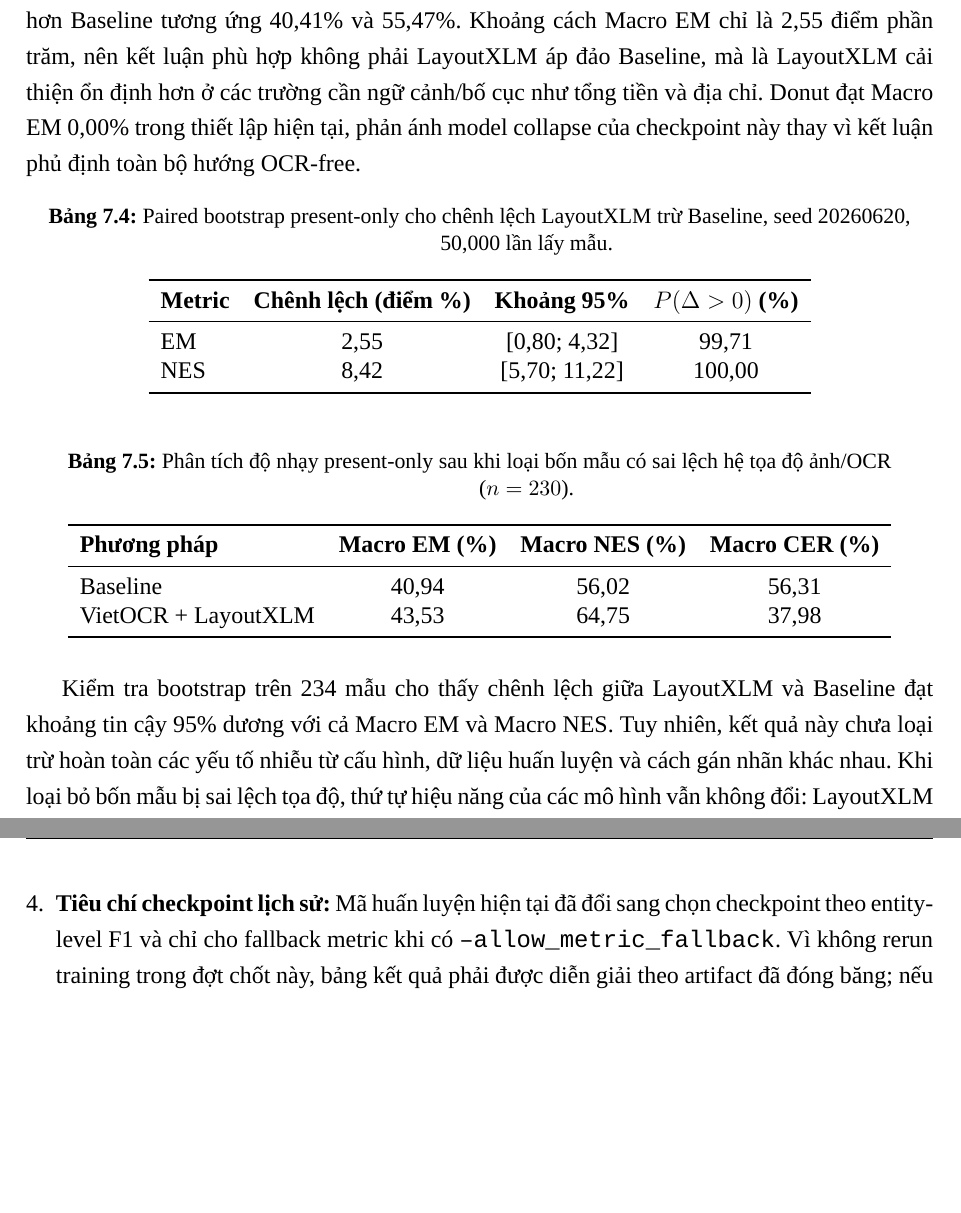
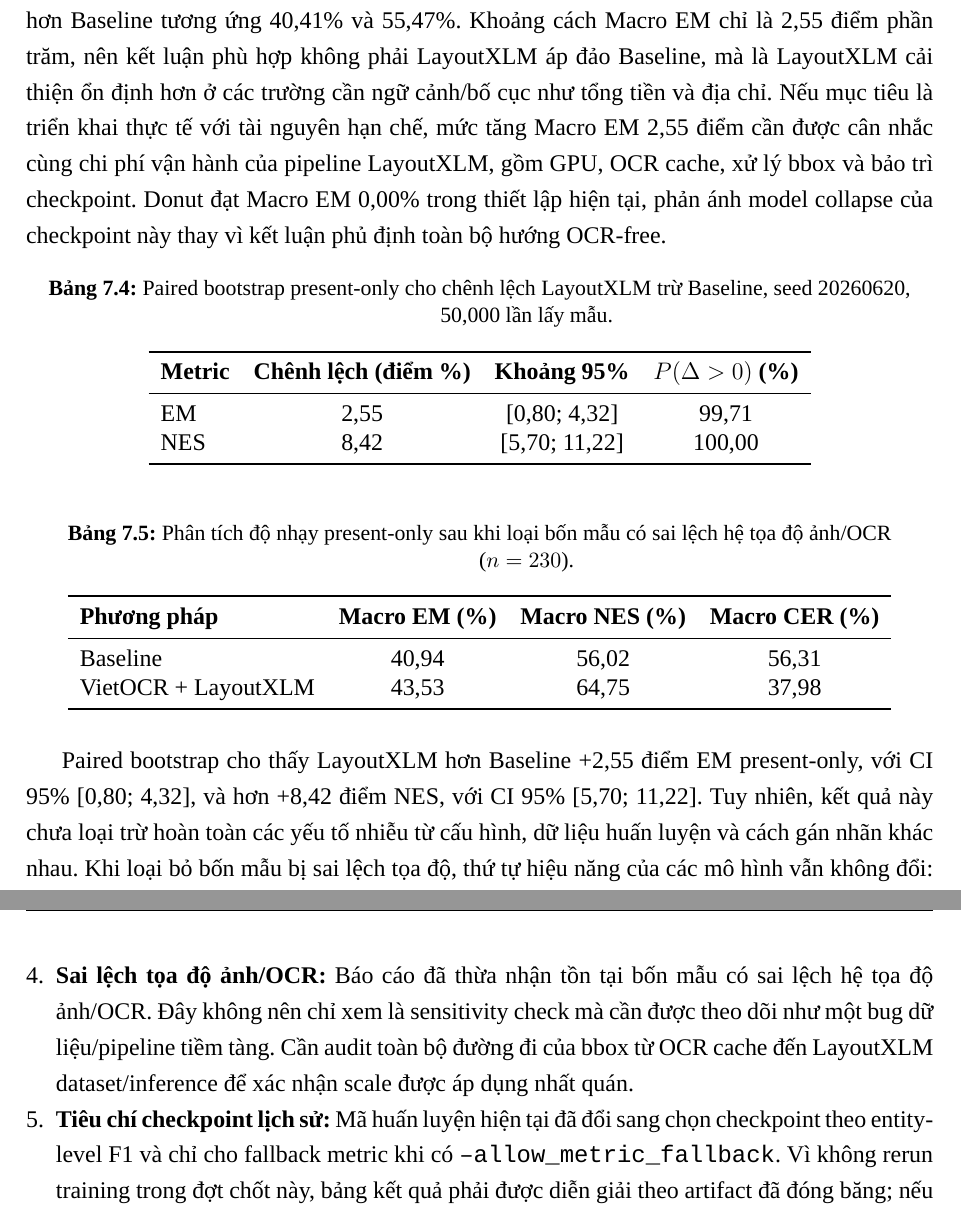
Before and after one commit to Duc-AnhTp/receipt-vn-ie, a LaTeX document (report/main.tex, which reads report/chapters/07_results.tex, report/chapters/08_conclusion.tex): two parts of pages 36 and 42 of 52, joined at a grey line, cut so that both start at the same text, the shorter picture padded with empty space. Compiled offline with XeLaTeX; a missing font is replaced by an installed copy or a similar font.

Commit message:
Update report with CI numbers, coordinate threat, and tradeoff analysis

```diff
--- a/report/chapters/07_results.tex
+++ b/report/chapters/07_results.tex
@@ -14,11 +14,11 @@ Chương này trình bày kết quả được tính lại trực tiếp từ c
 
 \Cref{tab:all-results} phản ánh hành vi của các artifact trên toàn bộ test set, bao gồm trường hợp trường thông tin không có nhãn. \Cref{tab:present-results} loại các ground-truth rỗng theo từng trường và được dùng làm cơ sở chính để đánh giá khả năng trích xuất. \Cref{tab:coverage-results} bổ sung tỷ lệ prediction khác rỗng để phân biệt chất lượng với xu hướng trả về rỗng.
 
-Trên chế độ present-only, \model{LayoutXLM} đạt Macro EM 42,96\% và Macro NES 63,89\%, cao hơn Baseline tương ứng 40,41\% và 55,47\%. Khoảng cách Macro EM chỉ là 2,55 điểm phần trăm, nên kết luận phù hợp không phải LayoutXLM áp đảo Baseline, mà là LayoutXLM cải thiện ổn định hơn ở các trường cần ngữ cảnh/bố cục như tổng tiền và địa chỉ. \model{Donut} đạt Macro EM 0,00\% trong thiết lập hiện tại, phản ánh model collapse của checkpoint này thay vì kết luận phủ định toàn bộ hướng OCR-free.
+Trên chế độ present-only, \model{LayoutXLM} đạt Macro EM 42,96\% và Macro NES 63,89\%, cao hơn Baseline tương ứng 40,41\% và 55,47\%. Khoảng cách Macro EM chỉ là 2,55 điểm phần trăm, nên kết luận phù hợp không phải LayoutXLM áp đảo Baseline, mà là LayoutXLM cải thiện ổn định hơn ở các trường cần ngữ cảnh/bố cục như tổng tiền và địa chỉ. Nếu mục tiêu là triển khai thực tế với tài nguyên hạn chế, mức tăng Macro EM 2,55 điểm cần được cân nhắc cùng chi phí vận hành của pipeline \model{LayoutXLM}, gồm GPU, OCR cache, xử lý bbox và bảo trì checkpoint. \model{Donut} đạt Macro EM 0,00\% trong thiết lập hiện tại, phản ánh model collapse của checkpoint này thay vì kết luận phủ định toàn bộ hướng OCR-free.
 
 \input{generated/analysis_tables}
 
-Kiểm tra bootstrap trên 234 mẫu cho thấy chênh lệch giữa LayoutXLM và Baseline đạt khoảng tin cậy 95\% dương với cả Macro EM và Macro NES. Tuy nhiên, kết quả này chưa loại trừ hoàn toàn các yếu tố nhiễu từ cấu hình, dữ liệu huấn luyện và cách gán nhãn khác nhau. Khi loại bỏ bốn mẫu bị sai lệch tọa độ, thứ tự hiệu năng của các mô hình vẫn không đổi: LayoutXLM đạt kết quả cao nhất, tiếp theo là Baseline và Donut. Phân tích này nhằm kiểm tra tính ổn định của nhận định, không thay thế cho kết quả đo chính thức trên toàn bộ test set.
+Paired bootstrap cho thấy LayoutXLM hơn Baseline +2,55 điểm EM present-only, với CI 95\% [0,80; 4,32], và hơn +8,42 điểm NES, với CI 95\% [5,70; 11,22]. Tuy nhiên, kết quả này chưa loại trừ hoàn toàn các yếu tố nhiễu từ cấu hình, dữ liệu huấn luyện và cách gán nhãn khác nhau. Khi loại bỏ bốn mẫu bị sai lệch tọa độ, thứ tự hiệu năng của các mô hình vẫn không đổi: LayoutXLM đạt kết quả cao nhất, tiếp theo là Baseline và Donut. Phân tích này nhằm kiểm tra tính ổn định của nhận định, không thay thế cho kết quả đo chính thức trên toàn bộ test set.
 
 \begin{figure}[htbp]
   \centering
--- a/report/chapters/08_conclusion.tex
+++ b/report/chapters/08_conclusion.tex
@@ -26,6 +26,7 @@ Baseline mất trung bình khoảng 1,08 ms/ảnh từ OCR cache, còn LayoutXLM
   \item \textbf{Nhãn rỗng và mất cân bằng annotation:} All-samples có thể cho điểm khi cả prediction và ground-truth rỗng; present-only được dùng để kiểm soát, nhưng số mẫu có mặt vẫn khác nhau giữa các trường.
   \item \textbf{Khác biệt dữ liệu huấn luyện:} Donut dùng toàn bộ dữ liệu JSON, trong khi LayoutXLM chỉ dùng mẫu có hộp bao. Vì vậy phép so sánh phản ánh artifact hiện có hơn là so sánh kiến trúc trong điều kiện dữ liệu hoàn toàn đồng nhất.
   \item \textbf{Rò rỉ store/template:} Quy trình chia dữ liệu đã loại trùng ảnh theo hash, nhưng chưa chứng minh loại bỏ hoàn toàn rò rỉ theo cửa hàng hoặc template bố cục tương tự giữa train/test.
+  \item \textbf{Sai lệch tọa độ ảnh/OCR:} Báo cáo đã thừa nhận tồn tại bốn mẫu có sai lệch hệ tọa độ ảnh/OCR. Đây không nên chỉ xem là sensitivity check mà cần được theo dõi như một bug dữ liệu/pipeline tiềm tàng. Cần audit toàn bộ đường đi của bbox từ OCR cache đến LayoutXLM dataset/inference để xác nhận scale được áp dụng nhất quán.
   \item \textbf{Tiêu chí checkpoint lịch sử:} Mã huấn luyện hiện tại đã đổi sang chọn checkpoint theo entity-level F1 và chỉ cho fallback metric khi có \code{--allow\_metric\_fallback}. Vì không rerun training trong đợt chốt này, bảng kết quả phải được diễn giải theo artifact đã đóng băng; nếu checkpoint lịch sử được chọn theo loss thì đây là hạn chế lịch sử của artifact.
   \item \textbf{Giới hạn chuỗi LayoutXLM:} Cấu hình có \code{doc\_stride}, nhưng dataset và inference hiện chưa triển khai sliding window thật; chuỗi dài vẫn bị cắt ở 512 token.
   \item \textbf{Latency chưa end-to-end cho pipeline OCR-based:} Baseline và LayoutXLM chỉ đo từ OCR cache, chưa cộng thời gian PaddleOCR + VietOCR từ ảnh thô. Donut được đo trực tiếp từ ảnh nên phạm vi không hoàn toàn đồng nhất.
```
Also changed, not shown: report/main.pdf, report/chapters/08_conclusion.tex (2 more changed lines).
